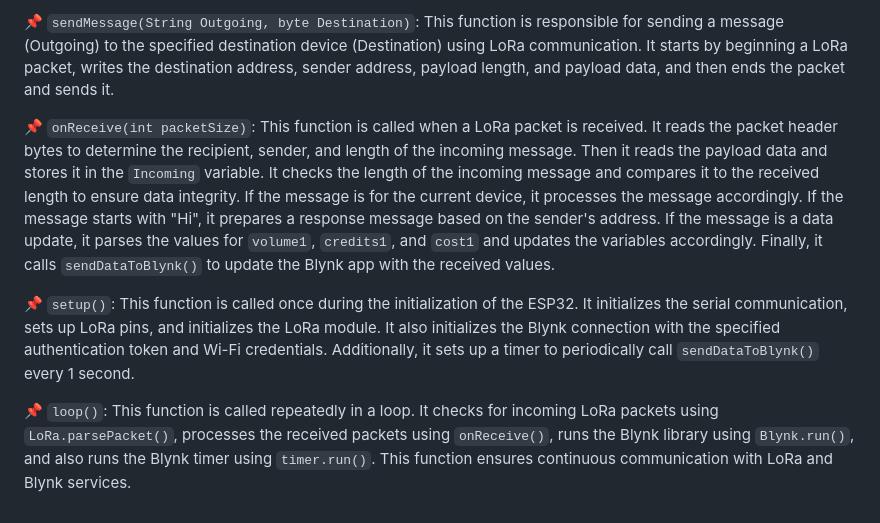
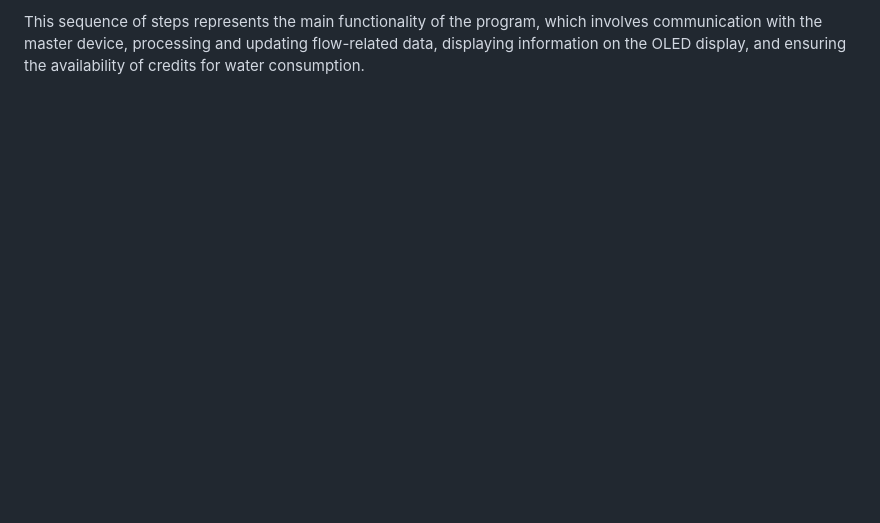
Before and after one commit to Vimalkanth-MJ/Smart-Water-Meter, a Markdown page: 2. Version 1/LoRa-Slave/README.md, the part around one of its changes. GitHub-like rendering; blank space fills up the shorter version.

```diff
--- a/2. Version 1/LoRa-Slave/README.md
+++ b/2. Version 1/LoRa-Slave/README.md
@@ -45,8 +43,2 @@ Sure! Let's go through each function in the provided code and explain its purpos
 
-📌 `sendMessage(String Outgoing, byte Destination)`: This function is responsible for sending a message (Outgoing) to the specified destination device (Destination) using LoRa communication. It starts by beginning a LoRa packet, writes the destination address, sender address, payload length, and payload data, and then ends the packet and sends it.
-
-📌 `onReceive(int packetSize)`: This function is called when a LoRa packet is received. It reads the packet header bytes to determine the recipient, sender, and length of the incoming message. Then it reads the payload data and stores it in the `Incoming` variable. It checks the length of the incoming message and compares it to the received length to ensure data integrity. If the message is for the current device, it processes the message accordingly. If the message starts with "Hi", it prepares a response message based on the sender's address. If the message is a data update, it parses the values for `volume1`, `credits1`, and `cost1` and updates the variables accordingly. Finally, it calls `sendDataToBlynk()` to update the Blynk app with the received values.
-
-📌 `setup()`: This function is called once during the initialization of the ESP32. It initializes the serial communication, sets up LoRa pins, and initializes the LoRa module. It also initializes the Blynk connection with the specified authentication token and Wi-Fi credentials. Additionally, it sets up a timer to periodically call `sendDataToBlynk()` every 1 second.
-
-📌 `loop()`: This function is called repeatedly in a loop. It checks for incoming LoRa packets using `LoRa.parsePacket()`, processes the received packets using `onReceive()`, runs the Blynk library using `Blynk.run()`, and also runs the Blynk timer using `timer.run()`. This function ensures continuous communication with LoRa and Blynk services.
+This sequence of steps represents the main functionality of the program, which involves communication with the master device, processing and updating flow-related data, displaying information on the OLED display, and ensuring the availability of credits for water consumption.
```
Also changed, not shown: other parts of 2. Version 1/LoRa-Slave/README.md (+28 -30 lines).
